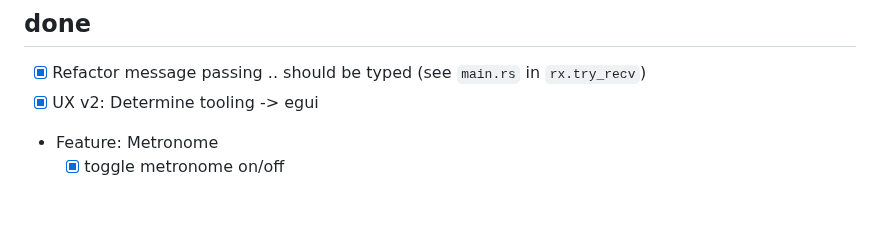
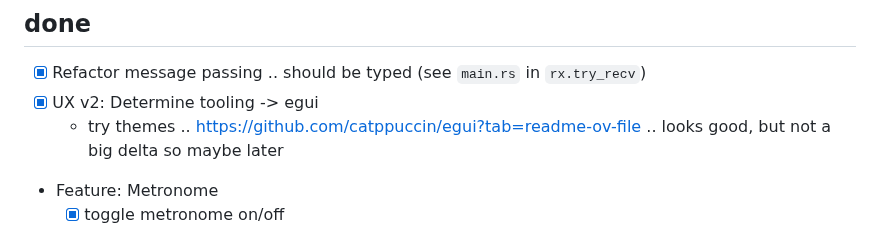
Before and after one commit to nathanleiby/drum-break, a Markdown page: TODO.md, the part around the change. Drawn GitHub-style; blank space fills up the shorter version.

Commit message:
docs: note the UI themes I tried

```diff
--- a/TODO.md
+++ b/TODO.md
@@ -202,6 +202,7 @@ TBD
 
 - [x] Refactor message passing .. should be typed (see `main.rs` in `rx.try_recv`)
 - [x] UX v2: Determine tooling -> egui
+  - try themes .. https://github.com/catppuccin/egui?tab=readme-ov-file .. looks good, but not a big delta so maybe later
 - Feature: Metronome
   - [x] toggle metronome on/off
 - [x] log levels that allow easy filtering
```
